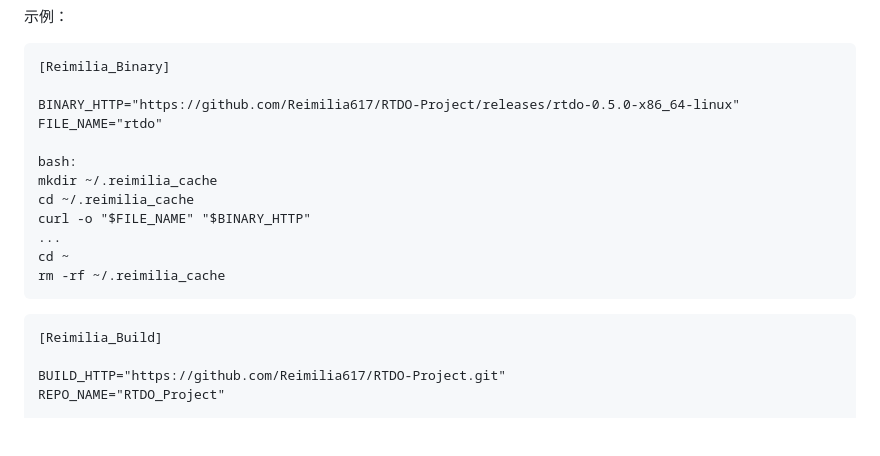
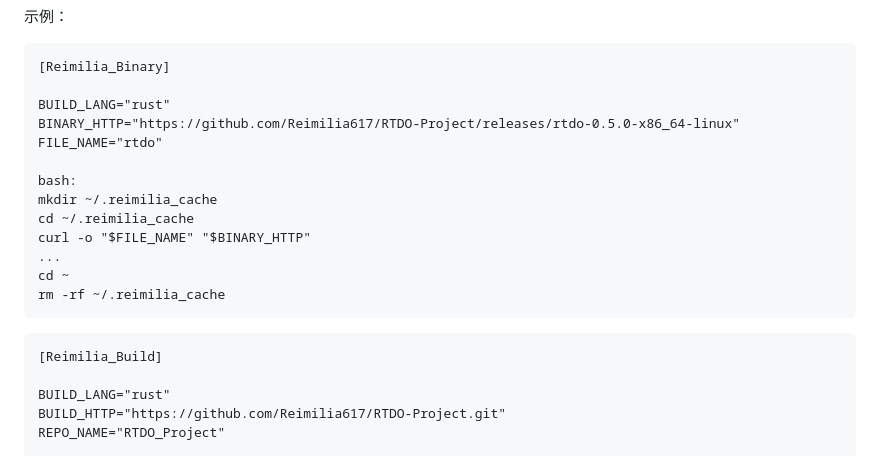
Before and after one commit to Reimilia617/Reimilia, a Markdown page: README.md, the part around the change. Drawn GitHub-style; blank space fills up the shorter version.

Commit message:
完善了README

````diff
--- a/README.md
+++ b/README.md
@@ -52,6 +52,7 @@ https://github.com/Reimilia617/Reimilia
 ```binary
 [Reimilia_Binary]
 
+BUILD_LANG="rust"
 BINARY_HTTP="https://github.com/Reimilia617/RTDO-Project/releases/rtdo-0.5.0-x86_64-linux"
 FILE_NAME="rtdo"
 
@@ -66,6 +67,7 @@ rm -rf ~/.reimilia_cache
 ```build
 [Reimilia_Build]
 
+BUILD_LANG="rust"
 BUILD_HTTP="https://github.com/Reimilia617/RTDO-Project.git"
 REPO_NAME="RTDO_Project"
 
````
